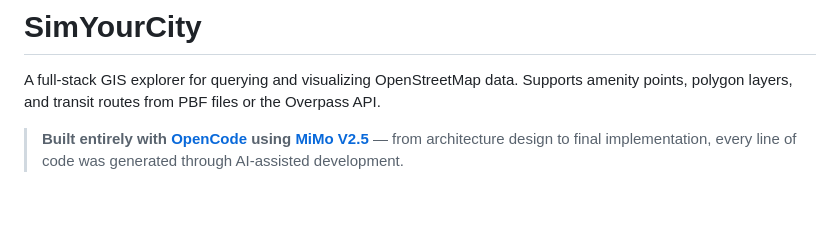
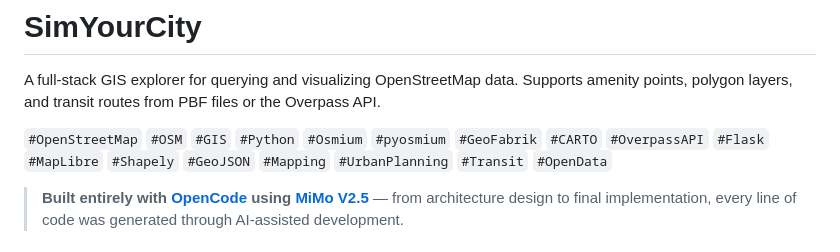
Before and after one commit to retrospectionn/simyourcity, a Markdown page: readme.md, the part around the change. Rendered like a GitHub page; blank space fills up the shorter version.

Commit message:
Add technology hashtags to readme

```diff
--- a/readme.md
+++ b/readme.md
@@ -5,6 +5,8 @@
 # SimYourCity
 
 A full-stack GIS explorer for querying and visualizing OpenStreetMap data. Supports amenity points, polygon layers, and transit routes from PBF files or the Overpass API.
+
+`#OpenStreetMap` `#OSM` `#GIS` `#Python` `#Osmium` `#pyosmium` `#GeoFabrik` `#CARTO` `#OverpassAPI` `#Flask` `#MapLibre` `#Shapely` `#GeoJSON` `#Mapping` `#UrbanPlanning` `#Transit` `#OpenData`
 
 > **Built entirely with [OpenCode](https://opencode.ai) using [MiMo V2.5](https://huggingface.co/XiaomiMiMo/MiMo-7B-RL)** — from architecture design to final implementation, every line of code was generated through AI-assisted development.
 
```
